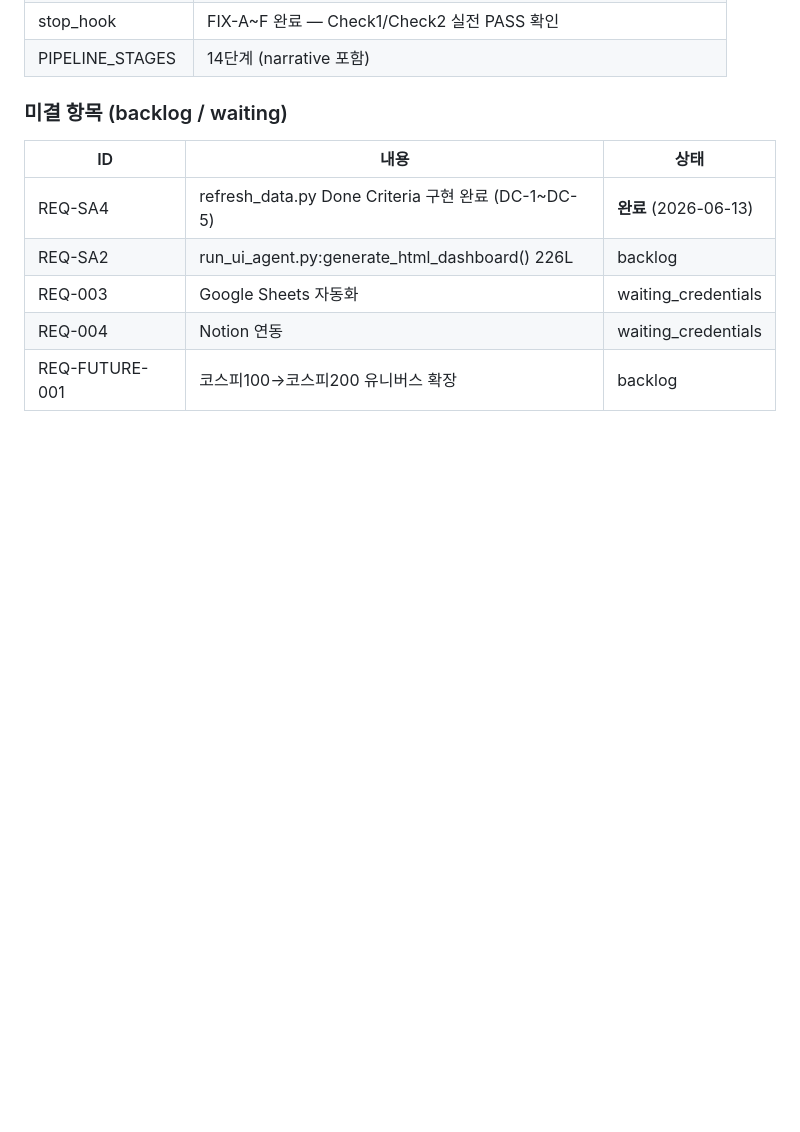
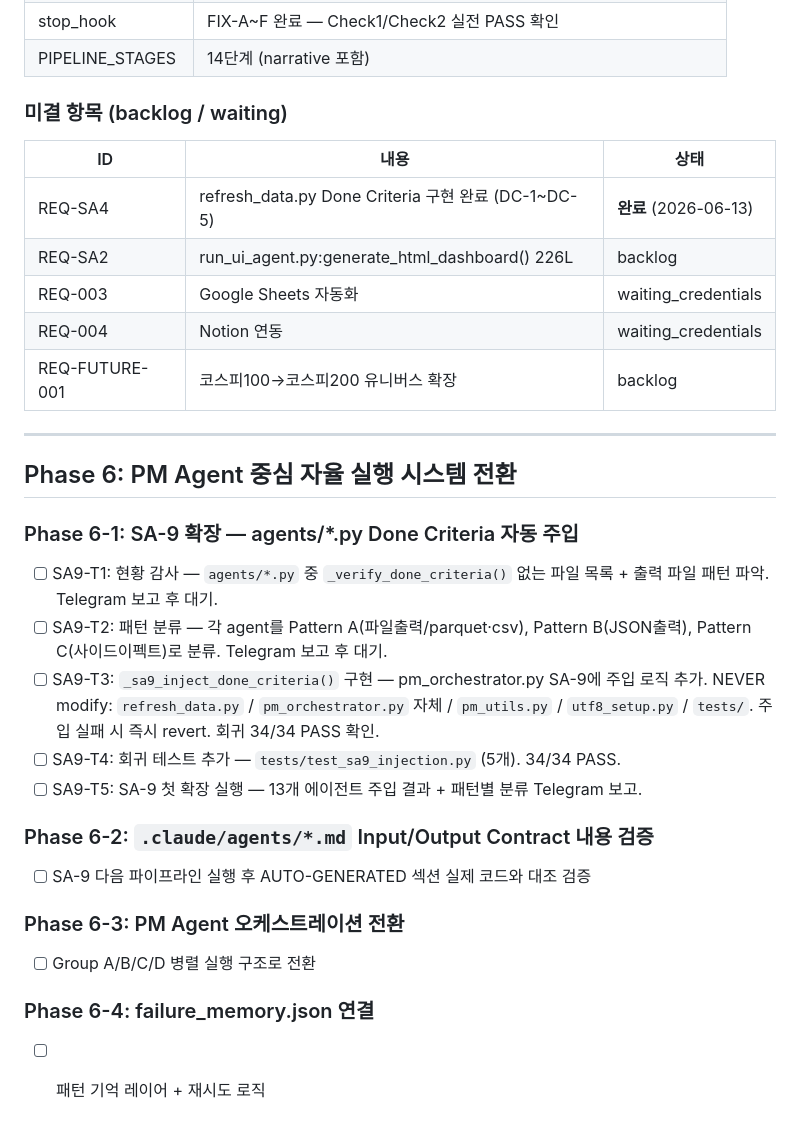
Before and after one commit to HwangatWork/AI-Analyzer, a Markdown page: ROADMAP.md, the part around the change. Drawn GitHub-style; blank space fills up the shorter version.

Commit message:
docs: ROADMAP Phase 6 추가 — PM Agent 중심 자율 실행 시스템 전환
Phase 6-1: SA-9 확장 (SA9-T1~T5, Done Criteria 자동 주입)
Phase 6-2: .claude/agents/*.md Contract 검증
Phase 6-3: Group A/B/C/D 병렬 오케스트레이션
Phase 6-4: failure_memory.json 연결

Co-Authored-By: Claude Sonnet 4.6 <noreply@anthropic.com>

```diff
--- a/ROADMAP.md
+++ b/ROADMAP.md
@@ -333,3 +333,27 @@ FIX-F 확인 커밋: `5d10d9c` (Phase 5 파이프라인 실전 실행 시 Check2
 | REQ-003 | Google Sheets 자동화 | waiting_credentials |
 | REQ-004 | Notion 연동 | waiting_credentials |
 | REQ-FUTURE-001 | 코스피100→코스피200 유니버스 확장 | backlog |
+
+---
+
+## Phase 6: PM Agent 중심 자율 실행 시스템 전환
+
+### Phase 6-1: SA-9 확장 — agents/*.py Done Criteria 자동 주입
+
+- [ ] SA9-T1: 현황 감사 — `agents/*.py` 중 `_verify_done_criteria()` 없는 파일 목록 + 출력 파일 패턴 파악. Telegram 보고 후 대기.
+- [ ] SA9-T2: 패턴 분류 — 각 agent를 Pattern A(파일출력/parquet·csv), Pattern B(JSON출력), Pattern C(사이드이펙트)로 분류. Telegram 보고 후 대기.
+- [ ] SA9-T3: `_sa9_inject_done_criteria()` 구현 — pm_orchestrator.py SA-9에 주입 로직 추가. NEVER modify: `refresh_data.py` / `pm_orchestrator.py` 자체 / `pm_utils.py` / `utf8_setup.py` / `tests/`. 주입 실패 시 즉시 revert. 회귀 34/34 PASS 확인.
+- [ ] SA9-T4: 회귀 테스트 추가 — `tests/test_sa9_injection.py` (5개). 34/34 PASS.
+- [ ] SA9-T5: SA-9 첫 확장 실행 — 13개 에이전트 주입 결과 + 패턴별 분류 Telegram 보고.
+
+### Phase 6-2: `.claude/agents/*.md` Input/Output Contract 내용 검증
+
+- [ ] SA-9 다음 파이프라인 실행 후 AUTO-GENERATED 섹션 실제 코드와 대조 검증
+
+### Phase 6-3: PM Agent 오케스트레이션 전환
+
+- [ ] Group A/B/C/D 병렬 실행 구조로 전환
+
+### Phase 6-4: failure_memory.json 연결
+
+- [ ] 패턴 기억 레이어 + 재시도 로직
```
